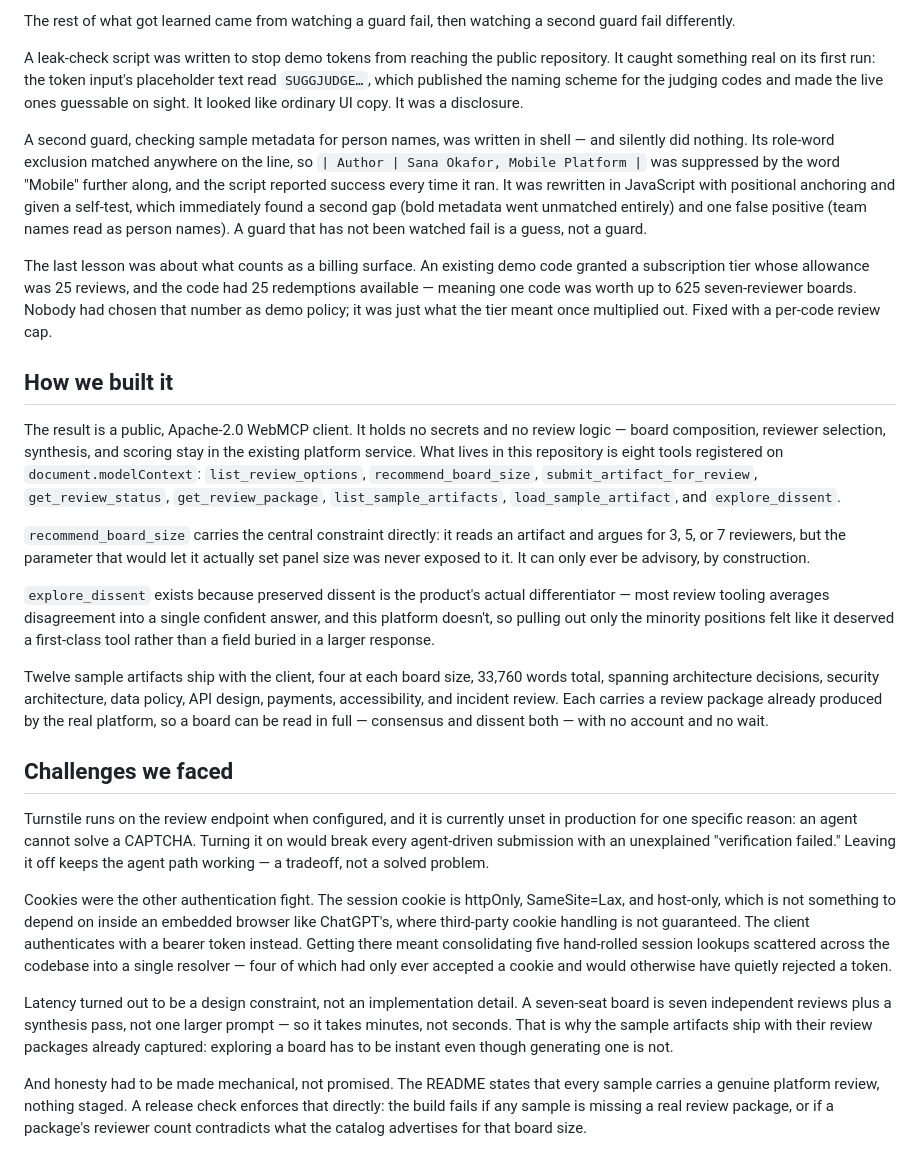
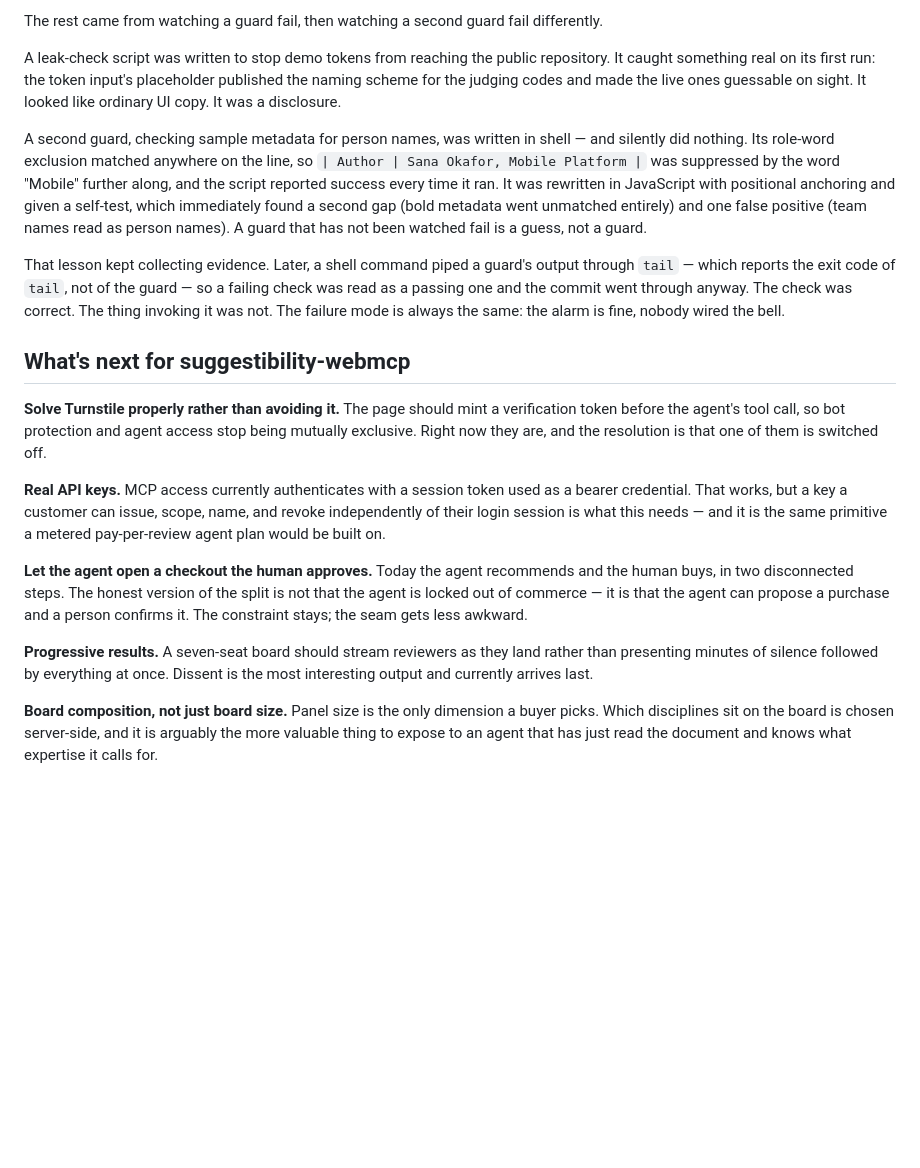
Before and after one commit to FlowGuideAI-Platform/suggestibility-webmcp, a Markdown page: docs/devpost-about.md, the part around one of its changes. GitHub-like rendering; blank space fills up the shorter version.

Commit message:
Devpost story: add the missing sections, redact the token prefix
The leak guard rejected the first draft, correctly: the passage describing
the placeholder disclosure quoted the literal prefix, so the account of the
leak reproduced it. Described without the string now.

Adds What it does, Accomplishments, and What's next, and reorders to
Devpost's section order. What's next is deliberately concrete about what is
unfinished -- Turnstile is switched off rather than solved, MCP auth reuses
a session token rather than a real key, and the agent cannot open a
checkout a human approves.

Co-Authored-By: Claude Opus 5 <noreply@anthropic.com>
Claude-Session: https://claude.ai/code/session_01F1rjZxWcfmhKKEuStih3f9

```diff
--- a/docs/devpost-about.md
+++ b/docs/devpost-about.md
@@ -36,81 +50,20 @@ about the other.
 
-The rest of what got learned came from watching a guard fail, then watching a
-second guard fail differently.
+The rest came from watching a guard fail, then watching a second guard fail differently.
 
-A leak-check script was written to stop demo tokens from reaching the public
-repository. It caught something real on its first run: the token input's
-placeholder text read `SUGGJUDGE…`, which published the naming scheme for the
-judging codes and made the live ones guessable on sight. It looked like
-ordinary UI copy. It was a disclosure.
+A leak-check script was written to stop demo tokens from reaching the public repository. It caught something real on its first run: the token input's placeholder published the naming scheme for the judging codes and made the live ones guessable on sight. It looked like ordinary UI copy. It was a disclosure.
 
-A second guard, checking sample metadata for person names, was written in
-shell — and silently did nothing. Its role-word exclusion matched anywhere on
-the line, so `| Author | Sana Okafor, Mobile Platform |` was suppressed by
-the word "Mobile" further along, and the script reported success every time
-it ran. It was rewritten in JavaScript with positional anchoring and given a
-self-test, which immediately found a second gap (bold metadata went unmatched
-entirely) and one false positive (team names read as person names). A guard
-that has not been watched fail is a guess, not a guard.
+A second guard, checking sample metadata for person names, was written in shell — and silently did nothing. Its role-word exclusion matched anywhere on the line, so `| Author | Sana Okafor, Mobile Platform |` was suppressed by the word "Mobile" further along, and the script reported success every time it ran. It was rewritten in JavaScript with positional anchoring and given a self-test, which immediately found a second gap (bold metadata went unmatched entirely) and one false positive (team names read as person names). A guard that has not been watched fail is a guess, not a guard.
 
-The last lesson was about what counts as a billing surface. An existing demo
-code granted a subscription tier whose allowance was 25 reviews, and the code
-had 25 redemptions available — meaning one code was worth up to 625
-seven-reviewer boards. Nobody had chosen that number as demo policy; it was
-just what the tier meant once multiplied out. Fixed with a per-code review
-cap.
+That lesson kept collecting evidence. Later, a shell command piped a guard's output through `tail` — which reports the exit code of `tail`, not of the guard — so a failing check was read as a passing one and the commit went through anyway. The check was correct. The thing invoking it was not. The failure mode is always the same: the alarm is fine, nobody wired the bell.
 
-## How we built it
+## What's next for suggestibility-webmcp
 
-The result is a public, Apache-2.0 WebMCP client. It holds no secrets and no
-review logic — board composition, reviewer selection, synthesis, and scoring
-stay in the existing platform service. What lives in this repository is eight
-tools registered on `document.modelContext`: `list_review_options`,
-`recommend_board_size`, `submit_artifact_for_review`, `get_review_status`,
-`get_review_package`, `list_sample_artifacts`, `load_sample_artifact`, and
-`explore_dissent`.
+**Solve Turnstile properly rather than avoiding it.** The page should mint a verification token before the agent's tool call, so bot protection and agent access stop being mutually exclusive. Right now they are, and the resolution is that one of them is switched off.
 
-`recommend_board_size` carries the central constraint directly: it reads an
-artifact and argues for 3, 5, or 7 reviewers, but the parameter that would
-let it actually set panel size was never exposed to it. It can only ever be
-advisory, by construction.
+**Real API keys.** MCP access currently authenticates with a session token used as a bearer credential. That works, but a key a customer can issue, scope, name, and revoke independently of their login session is what this needs — and it is the same primitive a metered pay-per-review agent plan would be built on.
 
-`explore_dissent` exists because preserved dissent is the product's actual
-differentiator — most review tooling averages disagreement into a single
-confident answer, and this platform doesn't, so pulling out only the minority
-positions felt like it deserved a first-class tool rather than a field buried
-in a larger response.
+**Let the agent open a checkout the human approves.** Today the agent recommends and the human buys, in two disconnected steps. The honest version of the split is not that the agent is locked out of commerce — it is that the agent can propose a purchase and a person confirms it. The constraint stays; the seam gets less awkward.
 
-Twelve sample artifacts ship with the client, four at each board size, 33,760
-words total, spanning architecture decisions, security architecture, data
-policy, API design, payments, accessibility, and incident review. Each
-carries a review package already produced by the real platform, so a board
-can be read in full — consensus and dissent both — with no account and no
-wait.
+**Progressive results.** A seven-seat board should stream reviewers as they land rather than presenting minutes of silence followed by everything at once. Dissent is the most interesting output and currently arrives last.
 
-## Challenges we faced
-
-Turnstile runs on the review endpoint when configured, and it is currently
-unset in production for one specific reason: an agent cannot solve a
-CAPTCHA. Turning it on would break every agent-driven submission with an
-unexplained "verification failed." Leaving it off keeps the agent path
-working — a tradeoff, not a solved problem.
-
-Cookies were the other authentication fight. The session cookie is
-httpOnly, SameSite=Lax, and host-only, which is not something to depend on
-inside an embedded browser like ChatGPT's, where third-party cookie handling
-is not guaranteed. The client authenticates with a bearer token instead.
-Getting there meant consolidating five hand-rolled session lookups scattered
-across the codebase into a single resolver — four of which had only ever
-accepted a cookie and would otherwise have quietly rejected a token.
-
-Latency turned out to be a design constraint, not an implementation detail.
-A seven-seat board is seven independent reviews plus a synthesis pass, not
-one larger prompt — so it takes minutes, not seconds. That is why the sample
-artifacts ship with their review packages already captured: exploring a
-board has to be instant even though generating one is not.
-
-And honesty had to be made mechanical, not promised. The README states that
-every sample carries a genuine platform review, nothing staged. A release
-check enforces that directly: the build fails if any sample is missing a
-real review package, or if a package's reviewer count contradicts what the
-catalog advertises for that board size.
+**Board composition, not just board size.** Panel size is the only dimension a buyer picks. Which disciplines sit on the board is chosen server-side, and it is arguably the more valuable thing to expose to an agent that has just read the document and knows what expertise it calls for.
```
Also changed, not shown: other parts of docs/devpost-about.md (+40 -26 lines).
